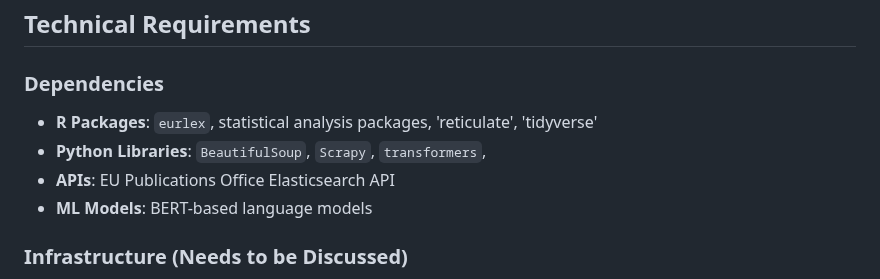
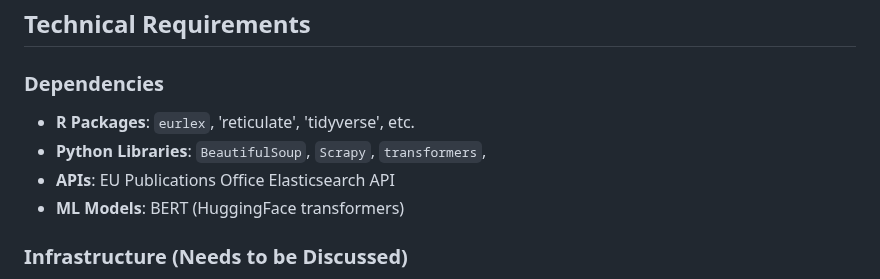
Before and after one commit to knutley/personal_AdJUST, a Markdown page: README.md, the part around the change. Drawn GitHub-style.

```diff
--- a/README.md
+++ b/README.md
@@ -93,10 +93,10 @@ green_deal_terms <- c("European Green Deal", "Green Deal", "Fit for 55",
 ## Technical Requirements
 
 ### Dependencies
-- **R Packages**: `eurlex`, statistical analysis packages, 'reticulate', 'tidyverse'
+- **R Packages**: `eurlex`, 'reticulate', 'tidyverse', etc.
 - **Python Libraries**: `BeautifulSoup`, `Scrapy`, `transformers`,
 - **APIs**: EU Publications Office Elasticsearch API
-- **ML Models**: BERT-based language models
+- **ML Models**: BERT (HuggingFace transformers)
 
 ### Infrastructure (Needs to be Discussed)
 - API rate limiting and management
```
